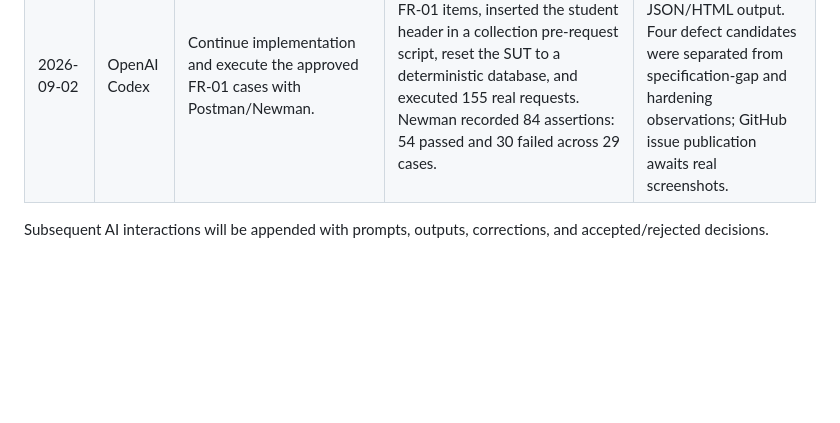
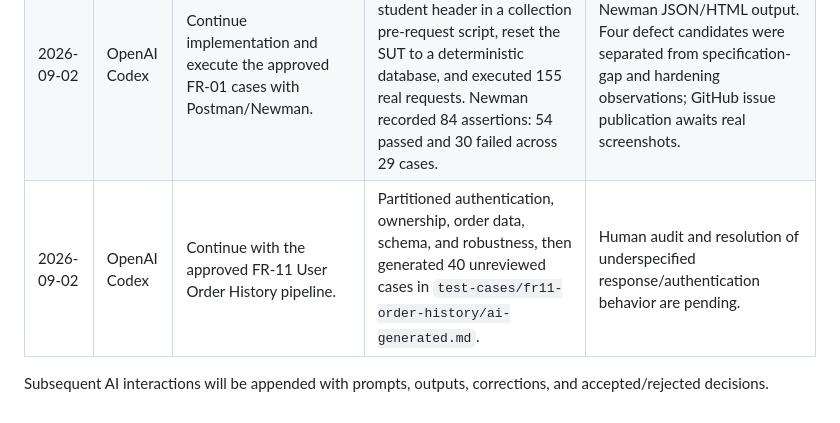
Before and after one commit to luanthuco11/hw06-api-testing, a Markdown page: docs/ai-audit.md, the part around the change. Rendered like a GitHub page; blank space fills up the shorter version.

Commit message:
test(fr11): add AI-generated order history cases

```diff
--- a/docs/ai-audit.md
+++ b/docs/ai-audit.md
@@ -16,5 +16,6 @@ I use AI tools for the following tasks.
 | 2026-09-02 | OpenAI Codex | Student clarified: email uniqueness is case-sensitive; invalid input uses detailed 400/409/415 status codes; one/255/256-character names remain specification gaps. | Audited all 40 FR-01 cases as 33 VALID, 3 INVALID, and 4 INCOMPLETE; corrected the three invalid cases without hiding the original AI output. | Student explicitly approved the three specification-gap cases and the two oracle conventions before the audit was recorded. |
 | 2026-09-02 | OpenAI Codex | Student selected extension candidates `1 2 4 5 7`: concurrent duplicates, retry after validation failure, prototype pollution, oversized body, and registration burst/rate limiting. | Converted the five selected ideas into reproducible FR-01 cases and distinguished specification defects from exploratory hardening findings. | The student made the case selection; AI supplied structured steps, oracle boundaries, and explanations of the original omissions. |
 | 2026-09-02 | OpenAI Codex | Continue implementation and execute the approved FR-01 cases with Postman/Newman. | Built a collection containing 45 FR-01 items, inserted the student header in a collection pre-request script, reset the SUT to a deterministic database, and executed 155 real requests. Newman recorded 84 assertions: 54 passed and 30 failed across 29 cases. | Results were derived from Newman JSON/HTML output. Four defect candidates were separated from specification-gap and hardening observations; GitHub issue publication awaits real screenshots. |
+| 2026-09-02 | OpenAI Codex | Continue with the approved FR-11 User Order History pipeline. | Partitioned authentication, ownership, order data, schema, and robustness, then generated 40 unreviewed cases in `test-cases/fr11-order-history/ai-generated.md`. | Human audit and resolution of underspecified response/authentication behavior are pending. |
 
 Subsequent AI interactions will be appended with prompts, outputs, corrections, and accepted/rejected decisions.
```
Also changed, not shown: test-cases/fr11-order-history/ai-generated.md (added, +76 -0 lines).
